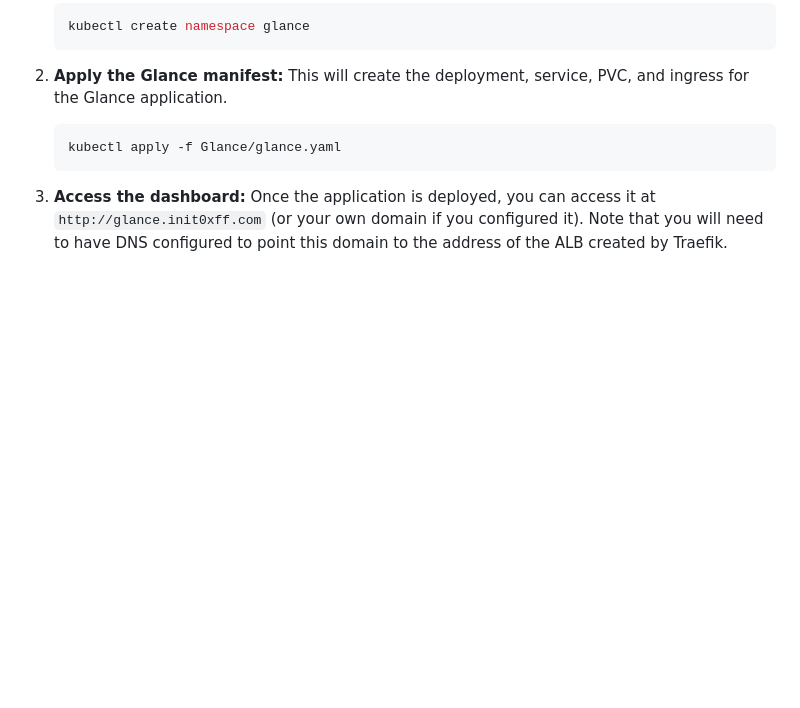
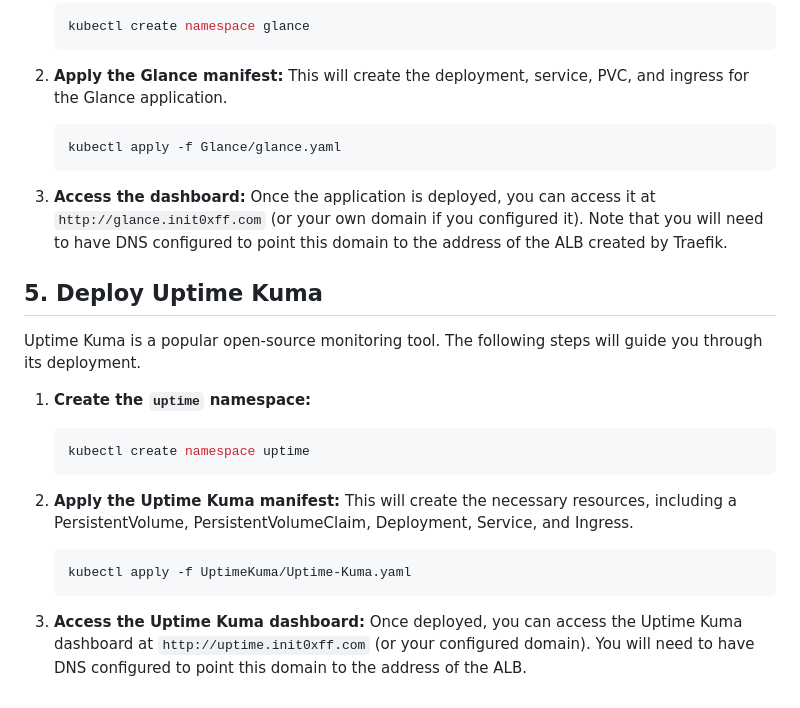
Before and after one commit to NixndME/HOMELAB, a Markdown page: README.md, the part around the change. GitHub-like rendering; blank space fills up the shorter version.

Commit message:
added uptime readme

````diff
--- a/README.md
+++ b/README.md
@@ -128,3 +128,21 @@ Finally, you can deploy the sample Glance dashboard application.
 
 3.  **Access the dashboard:**
     Once the application is deployed, you can access it at `http://glance.init0xff.com` (or your own domain if you configured it). Note that you will need to have DNS configured to point this domain to the address of the ALB created by Traefik.
+
+## 5. Deploy Uptime Kuma
+
+Uptime Kuma is a popular open-source monitoring tool. The following steps will guide you through its deployment.
+
+1.  **Create the `uptime` namespace:**
+    ```bash
+    kubectl create namespace uptime
+    ```
+
+2.  **Apply the Uptime Kuma manifest:**
+    This will create the necessary resources, including a PersistentVolume, PersistentVolumeClaim, Deployment, Service, and Ingress.
+    ```bash
+    kubectl apply -f UptimeKuma/Uptime-Kuma.yaml
+    ```
+
+3.  **Access the Uptime Kuma dashboard:**
+    Once deployed, you can access the Uptime Kuma dashboard at `http://uptime.init0xff.com` (or your configured domain). You will need to have DNS configured to point this domain to the address of the ALB.
````
